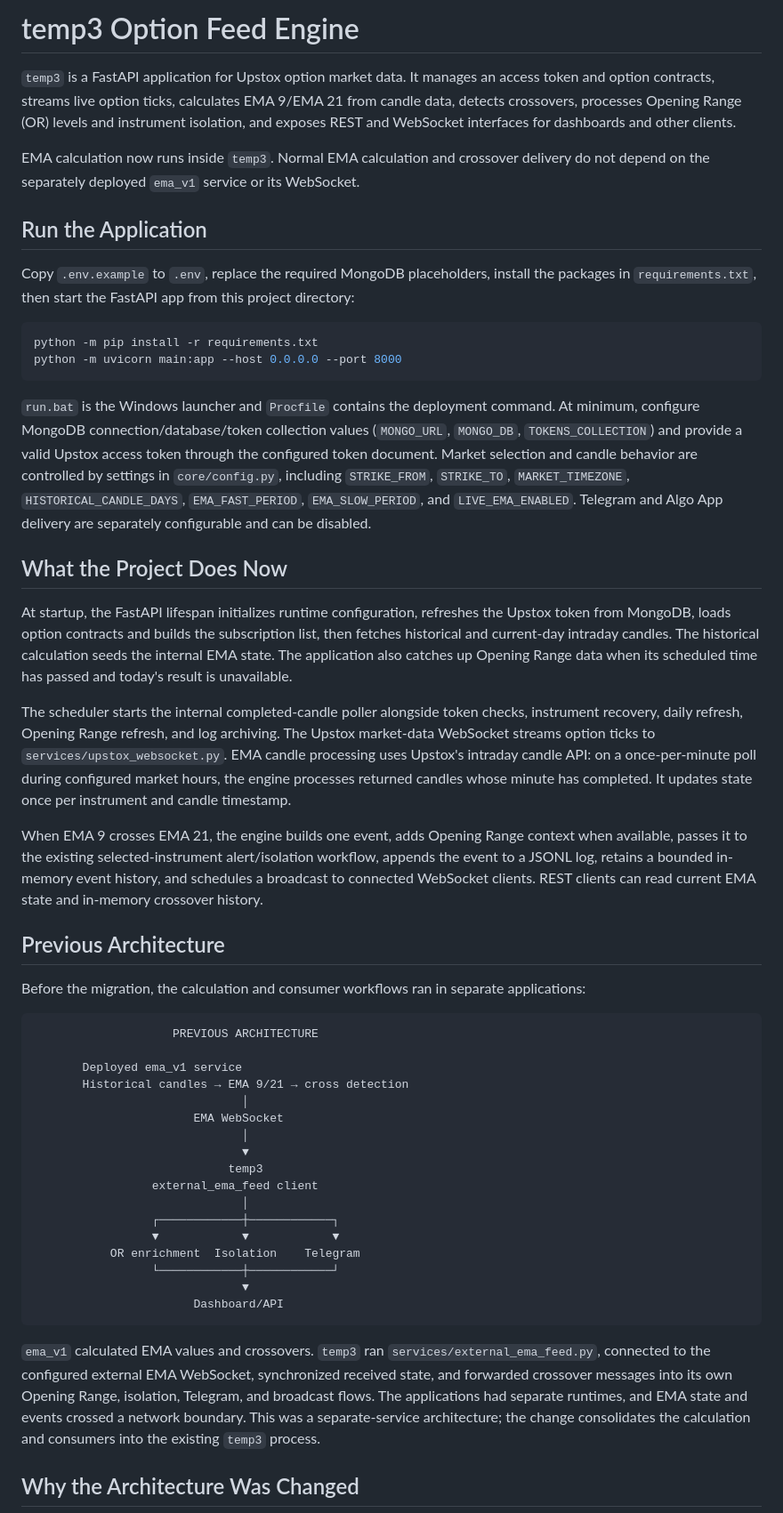
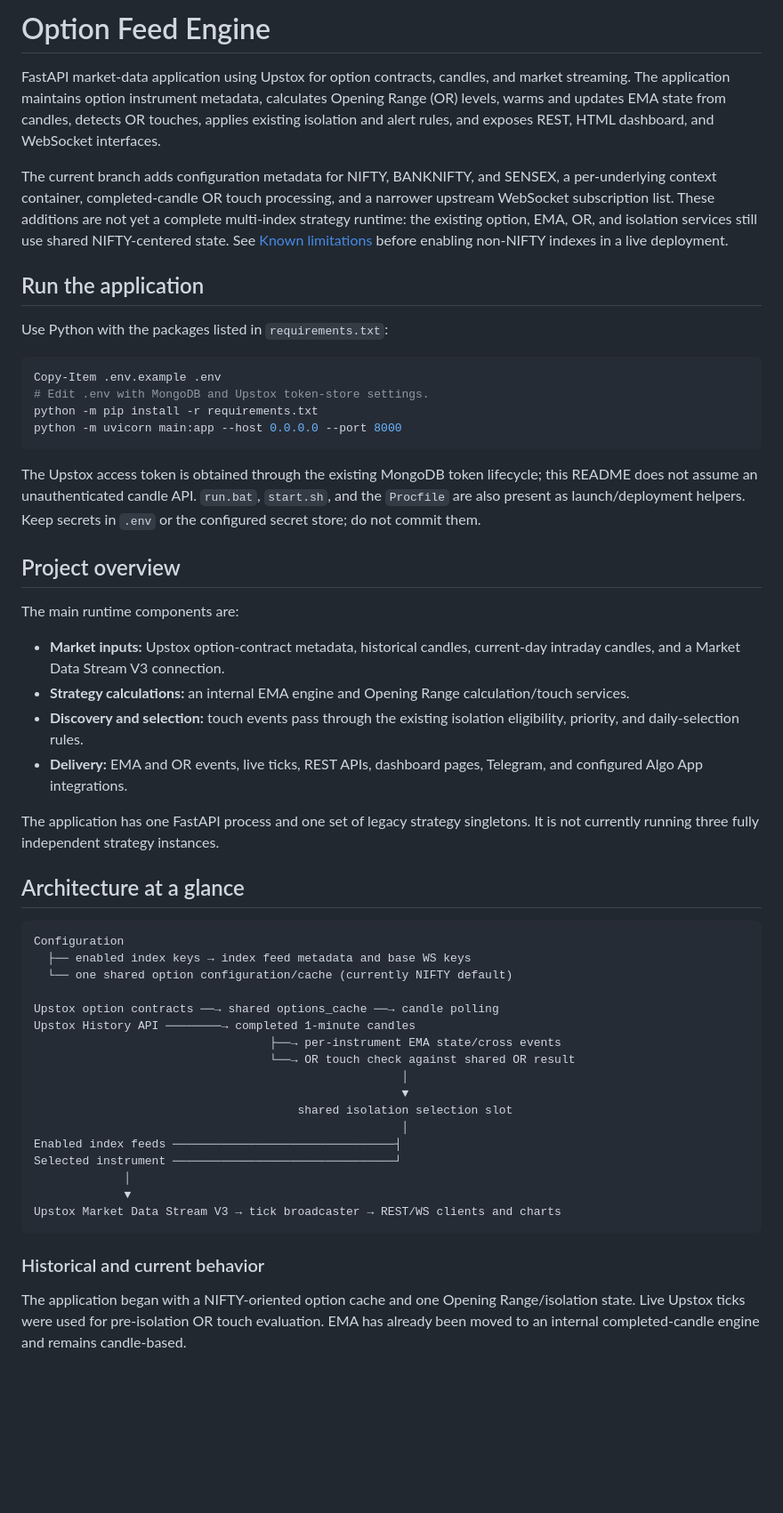
Before and after one commit to 7b809/t_feed_v1, a Markdown page: README.md, the part around one of its changes. Shown at 89% size. Drawn GitHub-style; blank space fills up the shorter version.

````diff
--- a/README.md
+++ b/README.md
@@ -1,53 +1,56 @@
-# temp3 Option Feed Engine
+# Option Feed Engine
 
-`temp3` is a FastAPI application for Upstox option market data. It manages an access token and option contracts, streams live option ticks, calculates EMA 9/EMA 21 from candle data, detects crossovers, processes Opening Range (OR) levels and instrument isolation, and exposes REST and WebSocket interfaces for dashboards and other clients.
+FastAPI market-data application using Upstox for option contracts, candles, and market streaming. The application maintains option instrument metadata, calculates Opening Range (OR) levels, warms and updates EMA state from candles, detects OR touches, applies existing isolation and alert rules, and exposes REST, HTML dashboard, and WebSocket interfaces.
 
-EMA calculation now runs inside `temp3`. Normal EMA calculation and crossover delivery do not depend on the separately deployed `ema_v1` service or its WebSocket.
+The current branch adds configuration metadata for NIFTY, BANKNIFTY, and SENSEX, a per-underlying context container, completed-candle OR touch processing, and a narrower upstream WebSocket subscription list. These additions are not yet a complete multi-index strategy runtime: the existing option, EMA, OR, and isolation services still use shared NIFTY-centered state. See [Known limitations](#known-limitations) before enabling non-NIFTY indexes in a live deployment.
 
-## Run the Application
+## Run the application
 
-Copy `.env.example` to `.env`, replace the required MongoDB placeholders, install the packages in `requirements.txt`, then start the FastAPI app from this project directory:
+Use Python with the packages listed in `requirements.txt`:
 
 ```powershell
+Copy-Item .env.example .env
+# Edit .env with MongoDB and Upstox token-store settings.
 python -m pip install -r requirements.txt
 python -m uvicorn main:app --host 0.0.0.0 --port 8000
 ```
 
-`run.bat` is the Windows launcher and `Procfile` contains the deployment command. At minimum, configure MongoDB connection/database/token collection values (`MONGO_URL`, `MONGO_DB`, `TOKENS_COLLECTION`) and provide a valid Upstox access token through the configured token document. Market selection and candle behavior are controlled by settings in `core/config.py`, including `STRIKE_FROM`, `STRIKE_TO`, `MARKET_TIMEZONE`, `HISTORICAL_CANDLE_DAYS`, `EMA_FAST_PERIOD`, `EMA_SLOW_PERIOD`, and `LIVE_EMA_ENABLED`. Telegram and Algo App delivery are separately configurable and can be disabled.
+The Upstox access token is obtained through the existing MongoDB token lifecycle; this README does not assume an unauthenticated candle API. `run.bat`, `start.sh`, and the `Procfile` are also present as launch/deployment helpers. Keep secrets in `.env` or the configured secret store; do not commit them.
 
-## What the Project Does Now
+## Project overview
 
-At startup, the FastAPI lifespan initializes runtime configuration, refreshes the Upstox token from MongoDB, loads option contracts and builds the subscription list, then fetches historical and current-day intraday candles. The historical calculation seeds the internal EMA state. The application also catches up Opening Range data when its scheduled time has passed and today's result is unavailable.
+The main runtime components are:
 
-The scheduler starts the internal completed-candle poller alongside token checks, instrument recovery, daily refresh, Opening Range refresh, and log archiving. The Upstox market-data WebSocket streams option ticks to `services/upstox_websocket.py`. EMA candle processing uses Upstox's intraday candle API: on a once-per-minute poll during configured market hours, the engine processes returned candles whose minute has completed. It updates state once per instrument and candle timestamp.
+- **Market inputs:** Upstox option-contract metadata, historical candles, current-day intraday candles, and a Market Data Stream V3 connection.
+- **Strategy calculations:** an internal EMA engine and Opening Range calculation/touch services.
+- **Discovery and selection:** touch events pass through the existing isolation eligibility, priority, and daily-selection rules.
+- **Delivery:** EMA and OR events, live ticks, REST APIs, dashboard pages, Telegram, and configured Algo App integrations.
 
-When EMA 9 crosses EMA 21, the engine builds one event, adds Opening Range context when available, passes it to the existing selected-instrument alert/isolation workflow, appends the event to a JSONL log, retains a bounded in-memory event history, and schedules a broadcast to connected WebSocket clients. REST clients can read current EMA state and in-memory crossover history.
+The application has one FastAPI process and one set of legacy strategy singletons. It is not currently running three fully independent strategy instances.
 
-## Previous Architecture
-
-Before the migration, the calculation and consumer workflows ran in separate applications:
+## Architecture at a glance
 
 ```text
-                    PREVIOUS ARCHITECTURE
+Configuration
+  ├── enabled index keys → index feed metadata and base WS keys
+  └── one shared option configuration/cache (currently NIFTY default)
 
-       Deployed ema_v1 service
-       Historical candles → EMA 9/21 → cross detection
-                              │
-                       EMA WebSocket
-                              │
-                              ▼
-                            temp3
-                 external_ema_feed client
-                              │
-                 ┌────────────┼────────────┐
-                 ▼            ▼            ▼
-           OR enrichment  Isolation    Telegram
-                 └────────────┼────────────┘
-                              ▼
-                       Dashboard/API
+Upstox option contracts ──→ shared options_cache ──→ candle polling
+Upstox History API ────────→ completed 1-minute candles
+                                  ├──→ per-instrument EMA state/cross events
+                                  └──→ OR touch check against shared OR result
+                                                     │
+                                                     ▼
+                                      shared isolation selection slot
+                                                     │
+Enabled index feeds ────────────────────────────────┤
+Selected instrument ────────────────────────────────┘
+             │
+             ▼
+Upstox Market Data Stream V3 → tick broadcaster → REST/WS clients and charts
 ```
 
-`ema_v1` calculated EMA values and crossovers. `temp3` ran `services/external_ema_feed.py`, connected to the configured external EMA WebSocket, synchronized received state, and forwarded crossover messages into its own Opening Range, isolation, Telegram, and broadcast flows. The applications had separate runtimes, and EMA state and events crossed a network boundary. This was a separate-service architecture; the change consolidates the calculation and consumers into the existing `temp3` process.
+### Historical and current behavior
 
-## Why the Architecture Was Changed
+The application began with a NIFTY-oriented option cache and one Opening Range/isolation state. Live Upstox ticks were used for pre-isolation OR touch evaluation. EMA has already been moved to an internal completed-candle engine and remains candle-based.
 
````
Also changed, not shown: other parts of README.md (+172 -286 lines).
